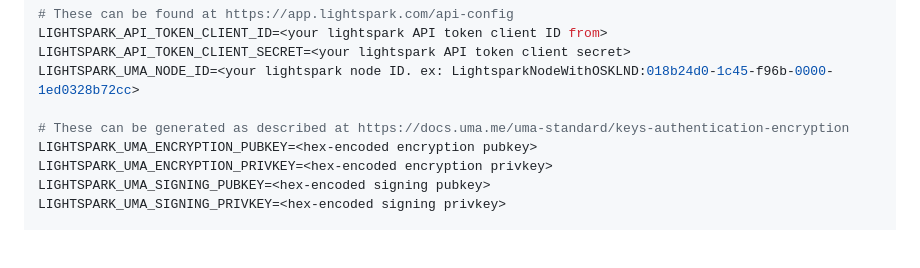
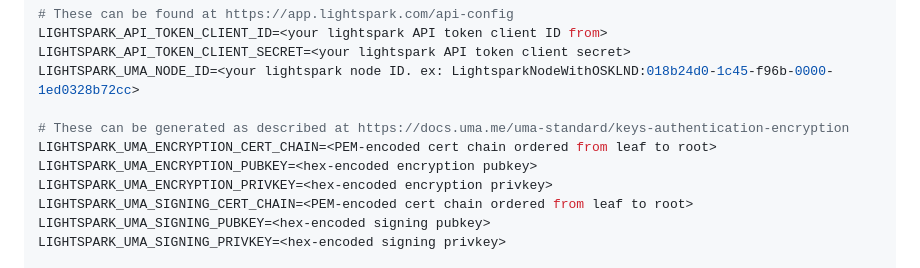
Before and after one commit to lightsparkdev/uma-demo-vasp-python, a Markdown page: README.md, the part around the change. GitHub-like rendering; blank space fills up the shorter version.

Commit message:
update README (#14)

```diff
--- a/README.md
+++ b/README.md
@@ -34,8 +34,10 @@ LIGHTSPARK_API_TOKEN_CLIENT_SECRET=<your lightspark API token client secret>
 LIGHTSPARK_UMA_NODE_ID=<your lightspark node ID. ex: LightsparkNodeWithOSKLND:018b24d0-1c45-f96b-0000-1ed0328b72cc>
 
 # These can be generated as described at https://docs.uma.me/uma-standard/keys-authentication-encryption
+LIGHTSPARK_UMA_ENCRYPTION_CERT_CHAIN=<PEM-encoded cert chain ordered from leaf to root>
 LIGHTSPARK_UMA_ENCRYPTION_PUBKEY=<hex-encoded encryption pubkey>
 LIGHTSPARK_UMA_ENCRYPTION_PRIVKEY=<hex-encoded encryption privkey>
+LIGHTSPARK_UMA_SIGNING_CERT_CHAIN=<PEM-encoded cert chain ordered from leaf to root>
 LIGHTSPARK_UMA_SIGNING_PUBKEY=<hex-encoded signing pubkey>
 LIGHTSPARK_UMA_SIGNING_PRIVKEY=<hex-encoded signing privkey>
 
```
